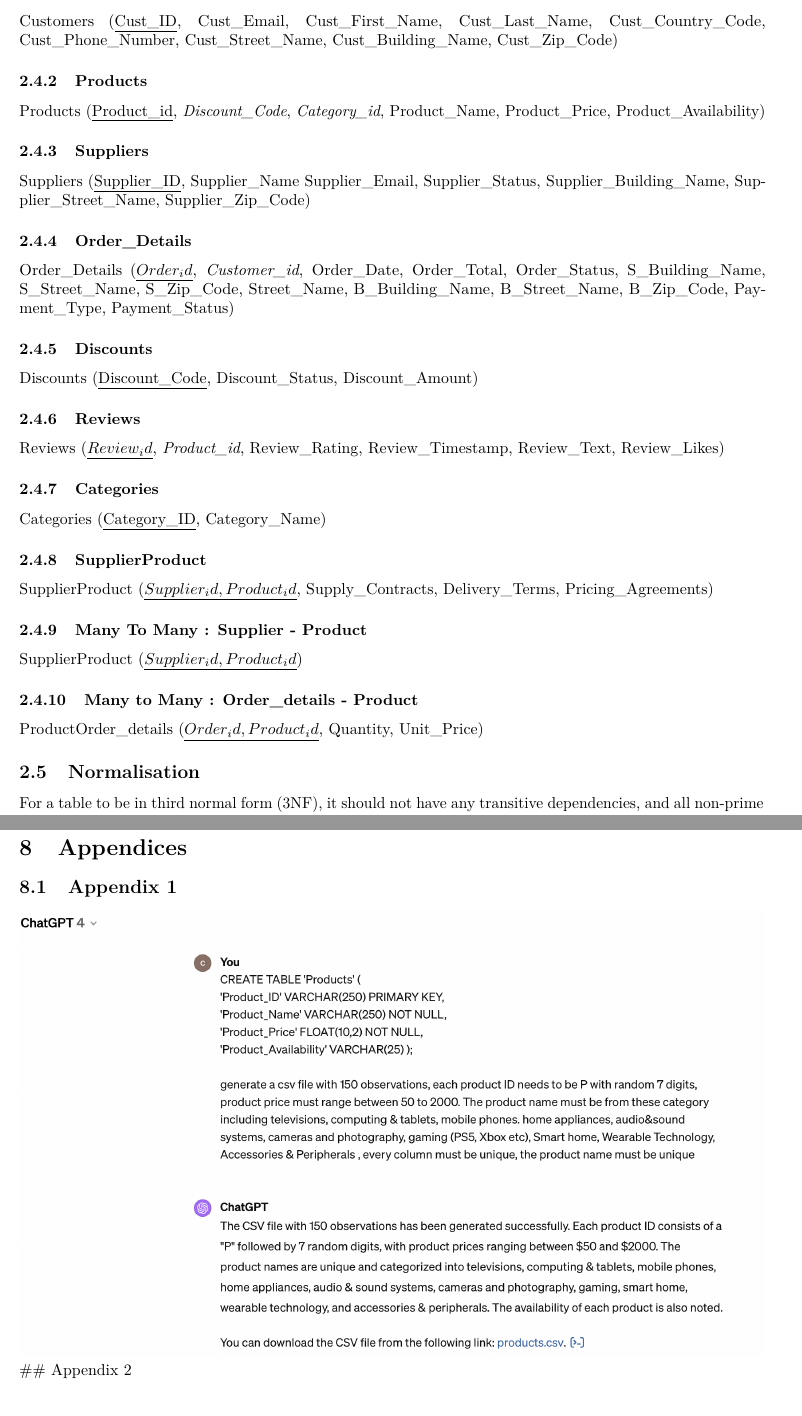
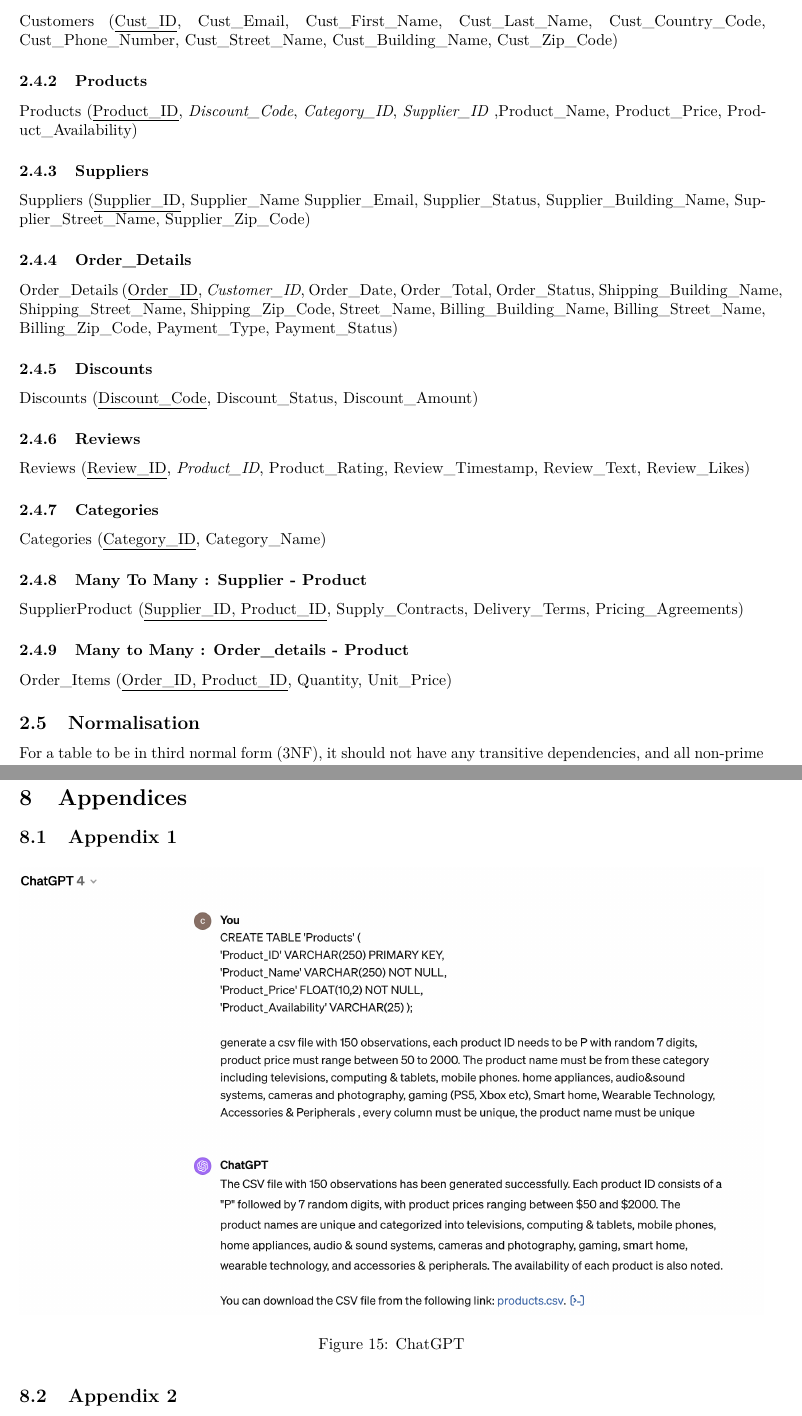
Before and after one commit to abigail-g/E-commerceDB, an R Markdown document (E-commerceDB.Rmd): two parts of pages 9 and 17 of 18, joined at a grey line, cut so that both start at the same text. Rendered offline with R 4.5, knitr and Pandoc, then LaTeX, with nearby package versions.

Commit message:
Update Logical Schema Report Part

```diff
--- a/E-commerceDB.Rmd
+++ b/E-commerceDB.Rmd
@@ -152,7 +152,7 @@ Customers ($\underline{\text{Cust\_ID}}$, Cust_Email, Cust_First_Name, Cust_Last
 
 ### Products
 
-Products ($\underline{\text{Product\_id}}$, *Discount_Code*, *Category_id*, Product_Name, Product_Price, Product_Availability)
+Products ($\underline{\text{Product\_ID}}$, *Discount_Code*, *Category_ID*, *Supplier_ID* ,Product_Name, Product_Price, Product_Availability)
 
 ### Suppliers
 
@@ -160,7 +160,7 @@ Suppliers ($\underline{\text{Supplier\_ID}}$, Supplier_Name Supplier_Email, Supp
 
 ### Order_Details
 
-Order_Details ($\underline{Order_id}$, *Customer_id*, Order_Date, Order_Total, Order_Status, S_Building_Name, S_Street_Name, S_Zip_Code, Street_Name, B_Building_Name, B_Street_Name, B_Zip_Code, Payment_Type, Payment_Status)
+Order_Details ($\underline{\text{Order\_ID}}$, *Customer_ID*, Order_Date, Order_Total, Order_Status, Shipping_Building_Name, Shipping_Street_Name, Shipping_Zip_Code, Street_Name, Billing_Building_Name, Billing_Street_Name, Billing_Zip_Code, Payment_Type, Payment_Status)
 
 ### Discounts
 
@@ -168,23 +168,20 @@ Discounts ($\underline{\text{Discount\_Code}}$, Discount_Status, Discount_Amount
 
 ### Reviews
 
-Reviews ($\underline{Review_id}$, *Product_id*, Review_Rating, Review_Timestamp, Review_Text, Review_Likes)
+Reviews ($\underline{\text{Review\_ID}}$, *Product_ID*, Product_Rating, Review_Timestamp, Review_Text, Review_Likes)
 
 ### Categories
 
 Categories ($\underline{\text{Category\_ID}}$, Category_Name)
 
-### SupplierProduct
-
-SupplierProduct ($\underline{Supplier_id, Product_id}$, Supply_Contracts, Delivery_Terms, Pricing_Agreements)
 
 ### Many To Many : Supplier - Product
 
-SupplierProduct ($\underline{Supplier_id,Product_id}$)
+SupplierProduct ($\underline{\text{Supplier\_ID, Product\_ID}}$, Supply_Contracts, Delivery_Terms, Pricing_Agreements)
 
 ### Many to Many : Order_details - Product
 
-ProductOrder_details ($\underline{Order_id, Product_id}$, Quantity, Unit_Price)
+Order_Items ($\underline{\text{Order\_ID, Product\_ID}}$, Quantity, Unit_Price)
 
 
 ## Normalisation
```
Also changed, not shown: E-commerceDB.Rmd (1 more changed lines), 1 other file.
